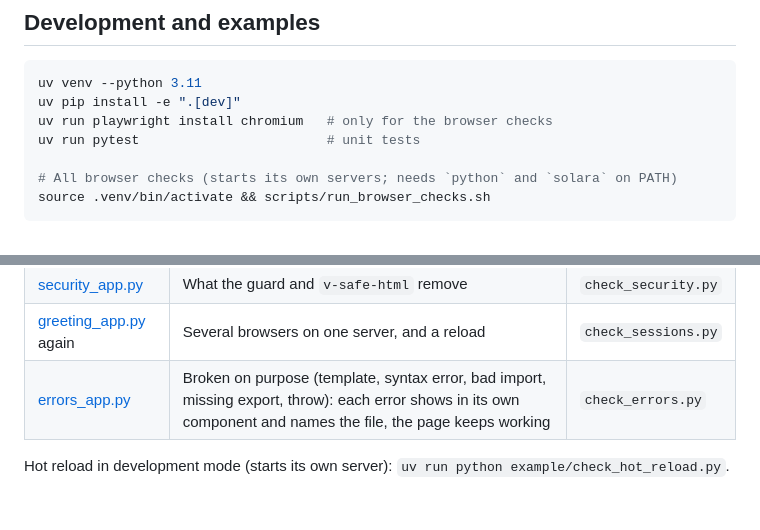
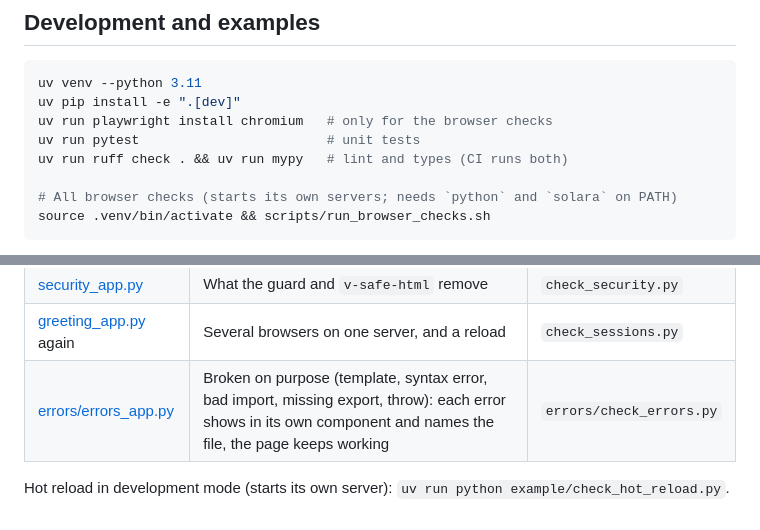
Before and after one commit to JovanVeljanoski/solara-html, a Markdown page: README.md, 2 parts joined by grey strips. Rendered like a GitHub page.

```diff
--- a/README.md
+++ b/README.md
@@ -248,6 +250,7 @@ uv venv --python 3.11
 uv pip install -e ".[dev]"
 uv run playwright install chromium   # only for the browser checks
 uv run pytest                        # unit tests
+uv run ruff check . && uv run mypy   # lint and types (CI runs both)
 
 # All browser checks (starts its own servers; needs `python` and `solara` on PATH)
 source .venv/bin/activate && scripts/run_browser_checks.sh
@@ -265,6 +268,6 @@ then in a second shell `uv run python example/<check>.py --url http://localhost:
 | [todo_app.py](example/todo_app.py) | A list of dicts that the browser edits (in place or by assignment) | `check_todo.py` |
 | [security_app.py](example/security_app.py) | What the guard and `v-safe-html` remove | `check_security.py` |
 | [greeting_app.py](example/greeting_app.py) again | Several browsers on one server, and a reload | `check_sessions.py` |
-| [errors_app.py](example/errors_app.py) | Broken on purpose (template, syntax error, bad import, missing export, throw): each error shows in its own component and names the file, the page keeps working | `check_errors.py` |
+| [errors/errors_app.py](example/errors/errors_app.py) | Broken on purpose (template, syntax error, bad import, missing export, throw): each error shows in its own component and names the file, the page keeps working | `errors/check_errors.py` |
 
 Hot reload in development mode (starts its own server): `uv run python example/check_hot_reload.py`.
```
Also changed, not shown: other parts of README.md (+6 -4 lines), AGENTS.md (+6 -5 lines).
